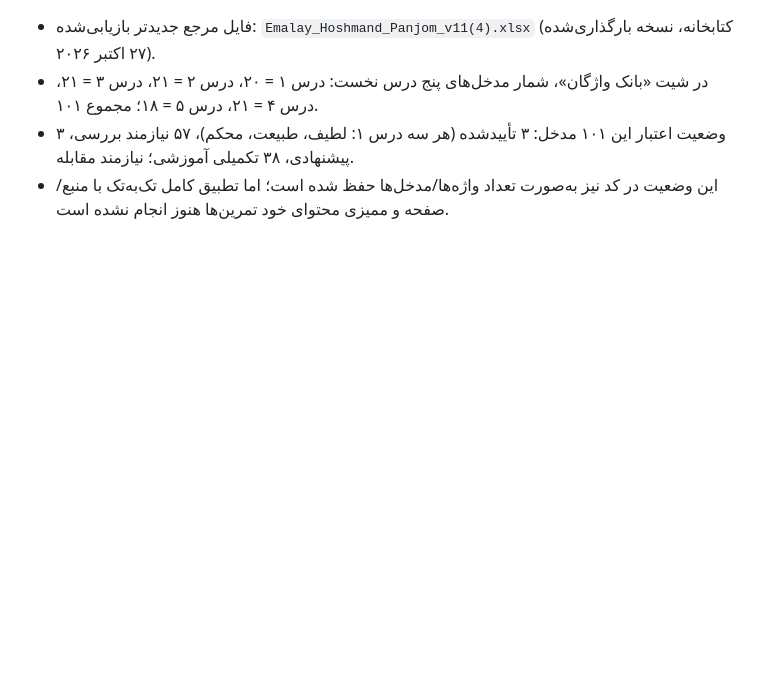
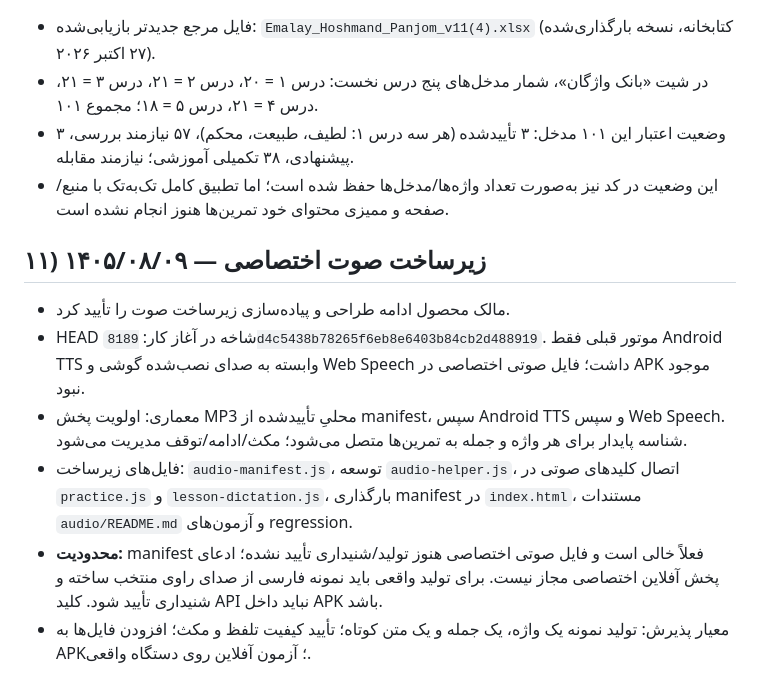
Before and after one commit to Aa12345678arash/emlay-hoshmand, a Markdown page: PROJECT-MASTER.md, the part around the change. Rendered like a GitHub page; blank space fills up the shorter version.

Commit message:
ثبت معماری صوت در پرونده مادر

```diff
--- a/PROJECT-MASTER.md
+++ b/PROJECT-MASTER.md
@@ -136,3 +136,12 @@
 - در شیت «بانک واژگان»، شمار مدخل‌های پنج درس نخست: درس ۱ = ۲۰، درس ۲ = ۲۱، درس ۳ = ۲۱، درس ۴ = ۲۱، درس ۵ = ۱۸؛ مجموع ۱۰۱.
 - وضعیت اعتبار این ۱۰۱ مدخل: ۳ تأییدشده (هر سه درس ۱: لطیف، طبیعت، محکم)، ۵۷ نیازمند بررسی، ۳ پیشنهادی، ۳۸ تکمیلی آموزشی؛ نیازمند مقابله.
 - این وضعیت در کد نیز به‌صورت تعداد واژه‌ها/مدخل‌ها حفظ شده است؛ اما تطبیق کامل تک‌به‌تک با منبع/صفحه و ممیزی محتوای خود تمرین‌ها هنوز انجام نشده است.
+
+
+## ۱۱) زیرساخت صوت اختصاصی — ۱۴۰۵/۰۸/۰۹
+- مالک محصول ادامه طراحی و پیاده‌سازی زیرساخت صوت را تأیید کرد.
+- HEAD شاخه در آغاز کار: `8189d4c5438b78265f6eb8e6403b84cb2d488919`. موتور قبلی فقط Android TTS وابسته به صدای نصب‌شده گوشی و Web Speech داشت؛ فایل صوتی اختصاصی در APK موجود نبود.
+- معماری: اولویت پخش MP3 محلیِ تأییدشده از manifest، سپس Android TTS و سپس Web Speech. شناسه پایدار برای هر واژه و جمله به تمرین‌ها متصل می‌شود؛ مکث/ادامه/توقف مدیریت می‌شود.
+- فایل‌های زیرساخت: `audio-manifest.js`، توسعه `audio-helper.js`، اتصال کلیدهای صوتی در `practice.js` و `lesson-dictation.js`، بارگذاری manifest در `index.html`، مستندات `audio/README.md` و آزمون‌های regression.
+- **محدودیت:** manifest فعلاً خالی است و فایل صوتی اختصاصی هنوز تولید/شنیداری تأیید نشده؛ ادعای پخش آفلاین اختصاصی مجاز نیست. برای تولید واقعی باید نمونه فارسی از صدای راوی منتخب ساخته و شنیداری تأیید شود. کلید API نباید داخل APK باشد.
+- معیار پذیرش: تولید نمونه یک واژه، یک جمله و یک متن کوتاه؛ تأیید کیفیت تلفظ و مکث؛ افزودن فایل‌ها به APK؛ آزمون آفلاین روی دستگاه واقعی.
```
